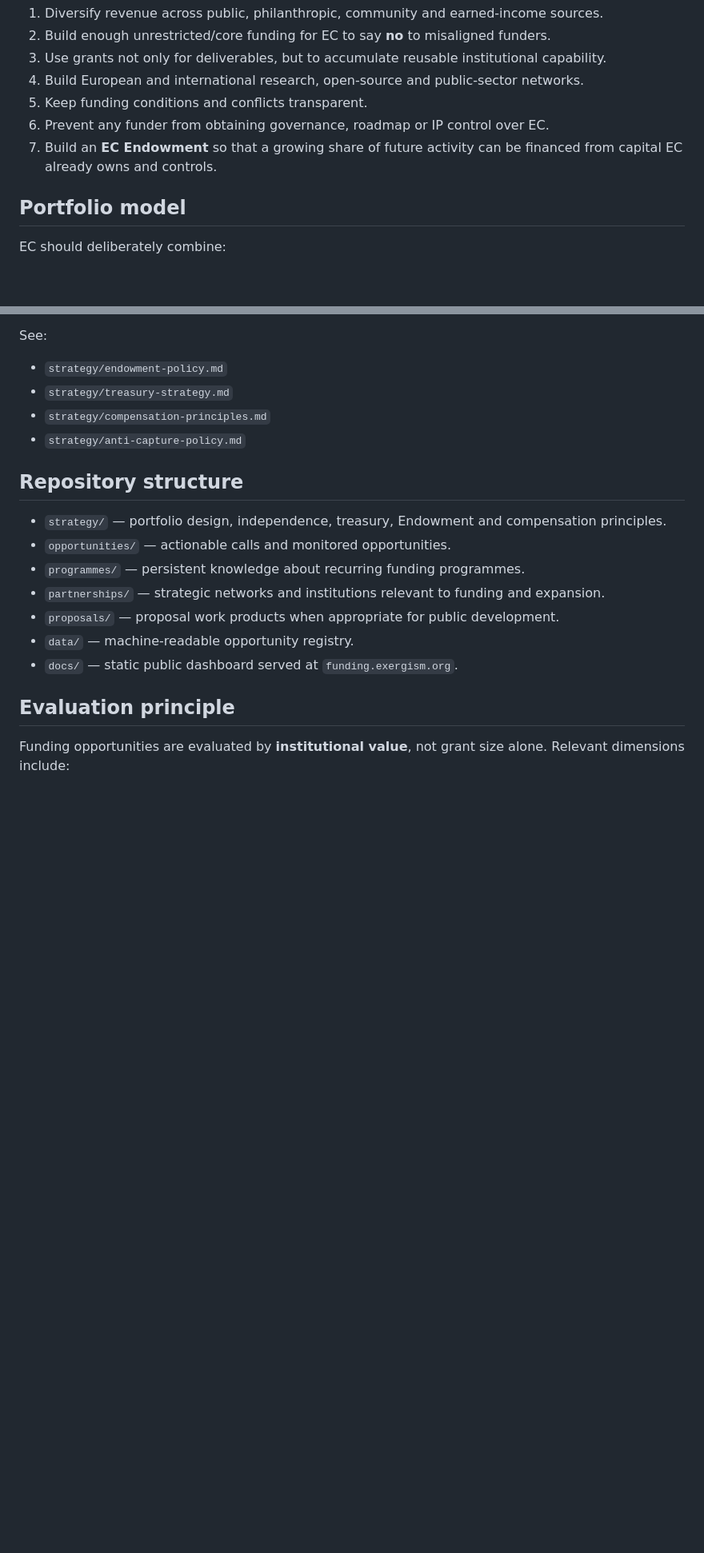
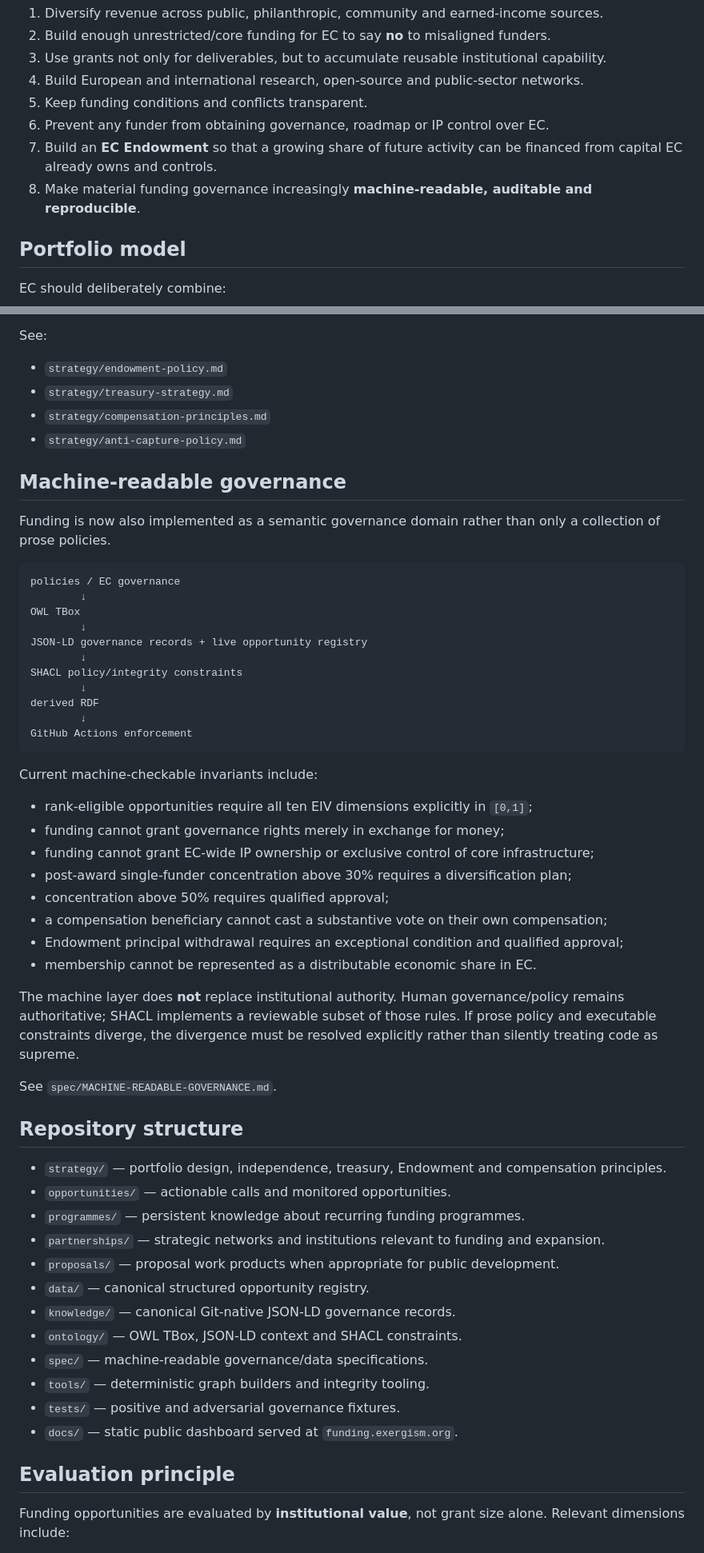
Before and after one commit to Exergism-Commons/funding, a Markdown page: README.md, 2 parts joined by grey strips. Shown at 80% size. Drawn GitHub-style; blank space fills up the shorter version.

Commit message:
Document executable funding governance layer

````diff
--- a/README.md
+++ b/README.md
@@ -15,6 +15,7 @@ EC does not optimise for the largest possible grant. It optimises for **durable
 5. Keep funding conditions and conflicts transparent.
 6. Prevent any funder from obtaining governance, roadmap or IP control over EC.
 7. Build an **EC Endowment** so that a growing share of future activity can be financed from capital EC already owns and controls.
+8. Make material funding governance increasingly **machine-readable, auditable and reproducible**.
 
 ## Portfolio model
 
@@ -52,6 +53,39 @@ See:
 - `strategy/compensation-principles.md`
 - `strategy/anti-capture-policy.md`
 
+## Machine-readable governance
+
+Funding is now also implemented as a semantic governance domain rather than only a collection of prose policies.
+
+```text
+policies / EC governance
+        ↓
+OWL TBox
+        ↓
+JSON-LD governance records + live opportunity registry
+        ↓
+SHACL policy/integrity constraints
+        ↓
+derived RDF
+        ↓
+GitHub Actions enforcement
+```
+
+Current machine-checkable invariants include:
+
+- rank-eligible opportunities require all ten EIV dimensions explicitly in `[0,1]`;
+- funding cannot grant governance rights merely in exchange for money;
+- funding cannot grant EC-wide IP ownership or exclusive control of core infrastructure;
+- post-award single-funder concentration above 30% requires a diversification plan;
+- concentration above 50% requires qualified approval;
+- a compensation beneficiary cannot cast a substantive vote on their own compensation;
+- Endowment principal withdrawal requires an exceptional condition and qualified approval;
+- membership cannot be represented as a distributable economic share in EC.
+
+The machine layer does **not** replace institutional authority. Human governance/policy remains authoritative; SHACL implements a reviewable subset of those rules. If prose policy and executable constraints diverge, the divergence must be resolved explicitly rather than silently treating code as supreme.
+
+See `spec/MACHINE-READABLE-GOVERNANCE.md`.
+
 ## Repository structure
 
 - `strategy/` — portfolio design, independence, treasury, Endowment and compensation principles.
@@ -59,7 +93,12 @@ See:
 - `programmes/` — persistent knowledge about recurring funding programmes.
 - `partnerships/` — strategic networks and institutions relevant to funding and expansion.
 - `proposals/` — proposal work products when appropriate for public development.
-- `data/` — machine-readable opportunity registry.
+- `data/` — canonical structured opportunity registry.
+- `knowledge/` — canonical Git-native JSON-LD governance records.
+- `ontology/` — OWL TBox, JSON-LD context and SHACL constraints.
+- `spec/` — machine-readable governance/data specifications.
+- `tools/` — deterministic graph builders and integrity tooling.
+- `tests/` — positive and adversarial governance fixtures.
 - `docs/` — static public dashboard served at `funding.exergism.org`.
 
 ## Evaluation principle
````
Also changed, not shown: other parts of README.md (+1 -0 lines).
